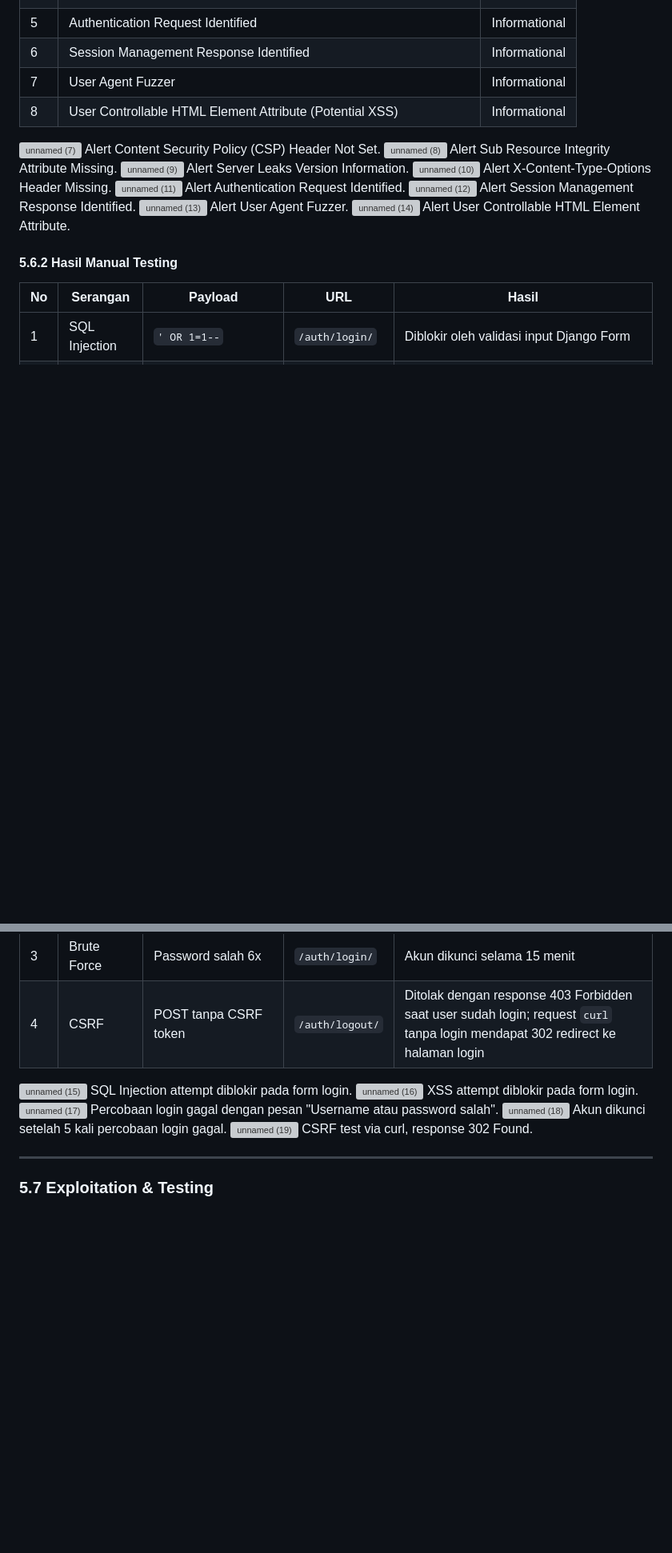
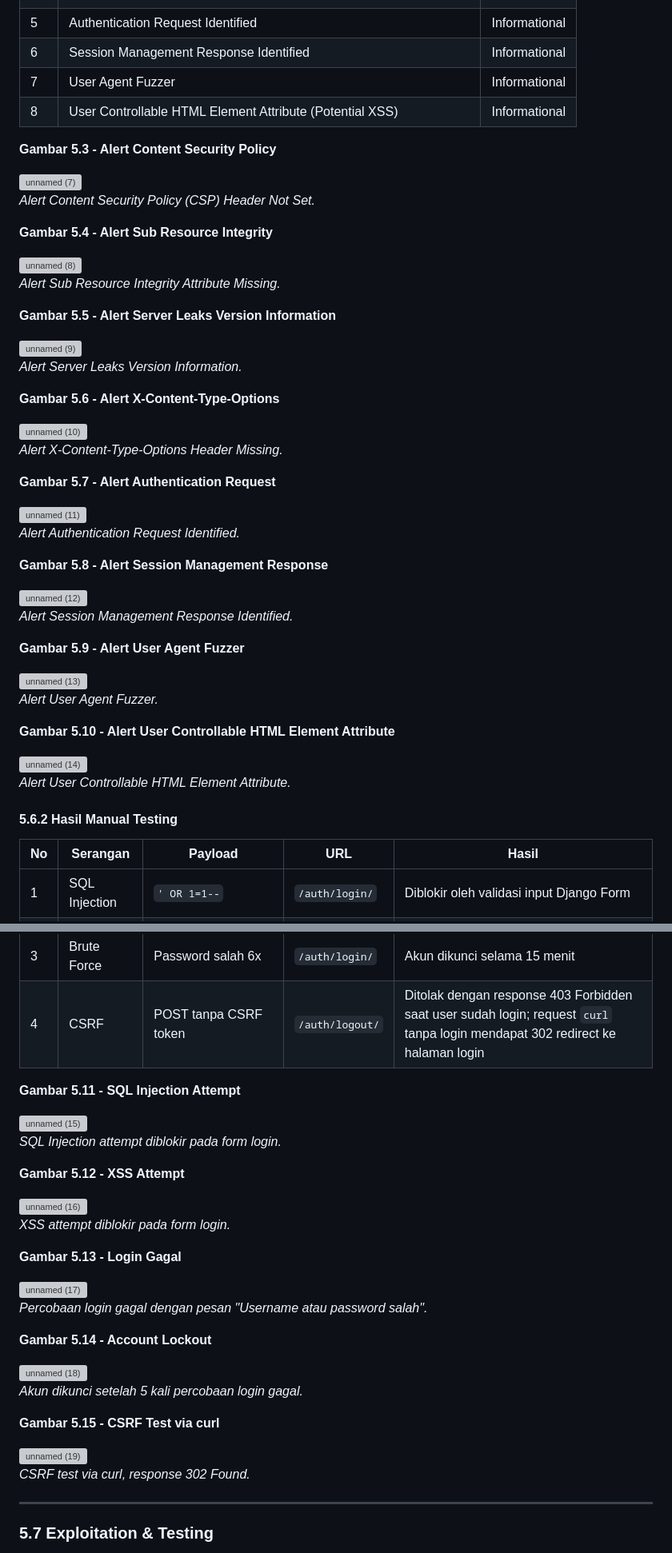
Before and after one commit to muhfauzannn/pkpl26-21-sariwangi, a Markdown page: README.md, 2 parts joined by grey strips. Shown at 80% size. Drawn GitHub-style; blank space fills up the shorter version; grey boxes are pictures that could not be loaded.

```diff
--- a/README.md
+++ b/README.md
@@ -879,29 +885,53 @@ Berikut adalah 8 alerts yang ditemukan oleh OWASP ZAP:
 | 7 | User Agent Fuzzer | Informational |
 | 8 | User Controllable HTML Element Attribute (Potential XSS) | Informational |
 
+**Gambar 5.3 - Alert Content Security Policy**
+
 <img width="2048" height="1330" alt="unnamed (7)" src="https://github.com/user-attachments/assets/bd0ff69a-13bd-4ccf-9bb2-a9937de7203f" />
-Alert Content Security Policy (CSP) Header Not Set.
+
+_Alert Content Security Policy (CSP) Header Not Set._
+
+**Gambar 5.4 - Alert Sub Resource Integrity**
 
 <img width="2048" height="1330" alt="unnamed (8)" src="https://github.com/user-attachments/assets/49d368cd-7b14-414c-9050-843362a6335b" />
-Alert Sub Resource Integrity Attribute Missing.
+
+_Alert Sub Resource Integrity Attribute Missing._
+
+**Gambar 5.5 - Alert Server Leaks Version Information**
 
 <img width="2048" height="1330" alt="unnamed (9)" src="https://github.com/user-attachments/assets/4ae5f9e4-2af4-4202-a874-fcea0d693a91" />
-Alert Server Leaks Version Information.
+
+_Alert Server Leaks Version Information._
+
+**Gambar 5.6 - Alert X-Content-Type-Options**
 
 <img width="2048" height="1330" alt="unnamed (10)" src="https://github.com/user-attachments/assets/e1d8a3e9-e738-41c1-8566-c22ff4f7c21e" />
-Alert X-Content-Type-Options Header Missing.
+
+_Alert X-Content-Type-Options Header Missing._
+
+**Gambar 5.7 - Alert Authentication Request**
 
 <img width="2048" height="1330" alt="unnamed (11)" src="https://github.com/user-attachments/assets/e90ee950-a8c6-4c2d-9979-03b474e2ee81" />
-Alert Authentication Request Identified.
+
+_Alert Authentication Request Identified._
+
+**Gambar 5.8 - Alert Session Management Response**
 
 <img width="2048" height="1330" alt="unnamed (12)" src="https://github.com/user-attachments/assets/151390ca-580b-4bf5-9db0-b6c24b7791e1" />
-Alert Session Management Response Identified.
+
+_Alert Session Management Response Identified._
+
+**Gambar 5.9 - Alert User Agent Fuzzer**
 
 <img width="2048" height="1330" alt="unnamed (13)" src="https://github.com/user-attachments/assets/25ecf15f-1b0a-44ca-bfda-1507a853c6df" />
-Alert User Agent Fuzzer.
+
+_Alert User Agent Fuzzer._
+
+**Gambar 5.10 - Alert User Controllable HTML Element Attribute**
 
 <img width="2048" height="1330" alt="unnamed (14)" src="https://github.com/user-attachments/assets/4a58dd15-dfe5-46d1-b1f9-5216d7a27d2c" />
-Alert User Controllable HTML Element Attribute.
+
+_Alert User Controllable HTML Element Attribute._
 
 #### 5.6.2 Hasil Manual Testing
 
@@ -912,20 +942,35 @@ Alert User Controllable HTML Element Attribute.
 | 3 | Brute Force | Password salah 6x | `/auth/login/` | Akun dikunci selama 15 menit |
 | 4 | CSRF | POST tanpa CSRF token | `/auth/logout/` | Ditolak dengan response 403 Forbidden saat user sudah login; request `curl` tanpa login mendapat 302 redirect ke halaman login |
 
+**Gambar 5.11 - SQL Injection Attempt**
+
 <img width="2048" height="1330" alt="unnamed (15)" src="https://github.com/user-attachments/assets/1feac09b-c9f8-4377-a349-e7b637089aae" />
-SQL Injection attempt diblokir pada form login.
+
+_SQL Injection attempt diblokir pada form login._
+
+**Gambar 5.12 - XSS Attempt**
 
 <img width="2048" height="1330" alt="unnamed (16)" src="https://github.com/user-attachments/assets/4ec7947b-7e94-48ed-b20a-2708ac2b6dd0" />
-XSS attempt diblokir pada form login.
+
+_XSS attempt diblokir pada form login._
+
+**Gambar 5.13 - Login Gagal**
 
 <img width="2048" height="1330" alt="unnamed (17)" src="https://github.com/user-attachments/assets/e6ba88d6-e944-4002-ad7a-31d6a9f8ecc2" />
-Percobaan login gagal dengan pesan "Username atau password salah".
+
+_Percobaan login gagal dengan pesan "Username atau password salah"._
+
+**Gambar 5.14 - Account Lockout**
 
 <img width="2048" height="1330" alt="unnamed (18)" src="https://github.com/user-attachments/assets/76841b55-78dd-4bd0-aeb2-97112ee07b41" />
-Akun dikunci setelah 5 kali percobaan login gagal.
+
+_Akun dikunci setelah 5 kali percobaan login gagal._
+
+**Gambar 5.15 - CSRF Test via curl**
 
 <img width="1528" height="628" alt="unnamed (19)" src="https://github.com/user-attachments/assets/bc202003-6fe3-41b8-9b94-af5cdcfd5419" />
-CSRF test via curl, response 302 Found.
+
+_CSRF test via curl, response 302 Found._
 
 ---
 
```
Also changed, not shown: other parts of README.md (+8 -2 lines).
